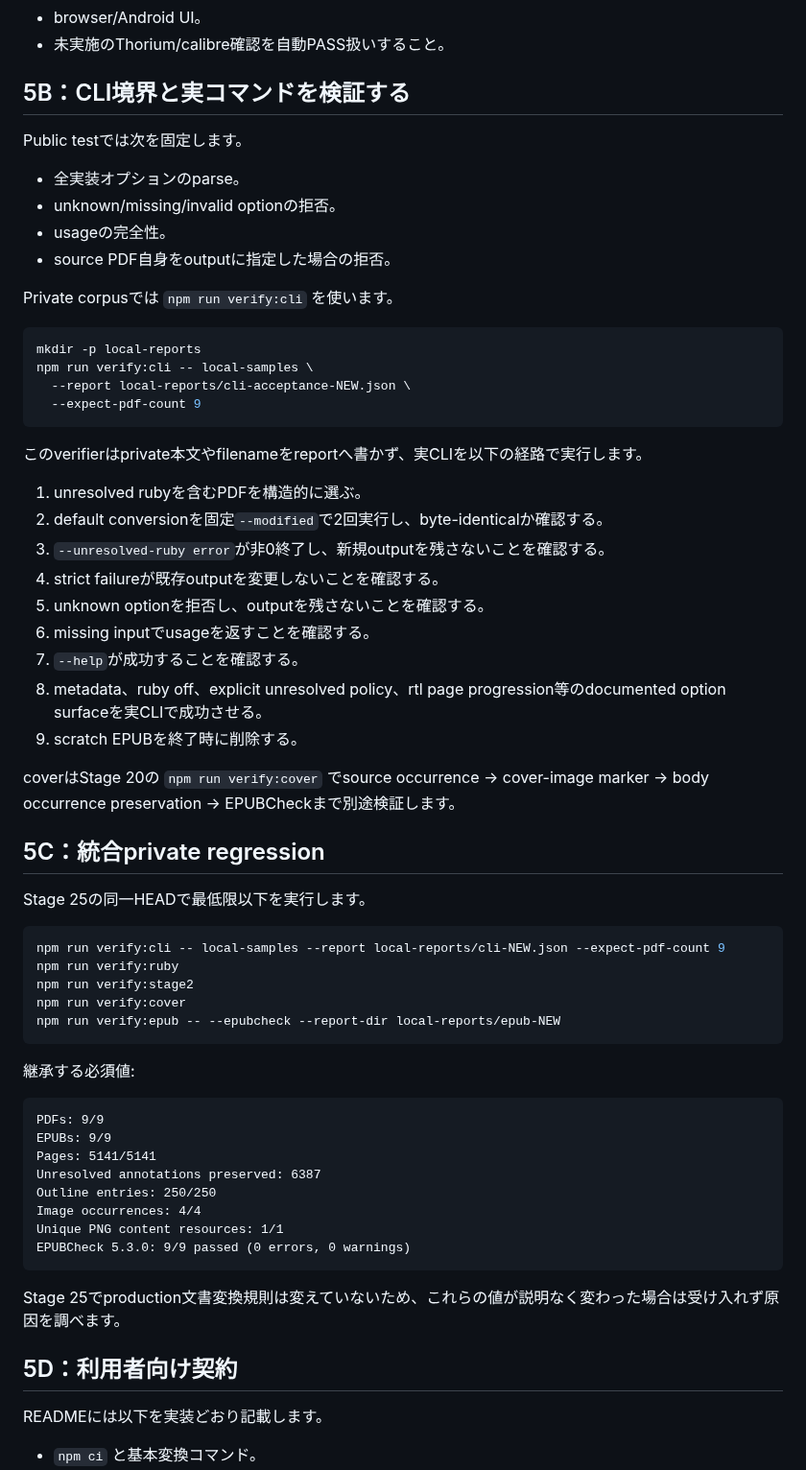
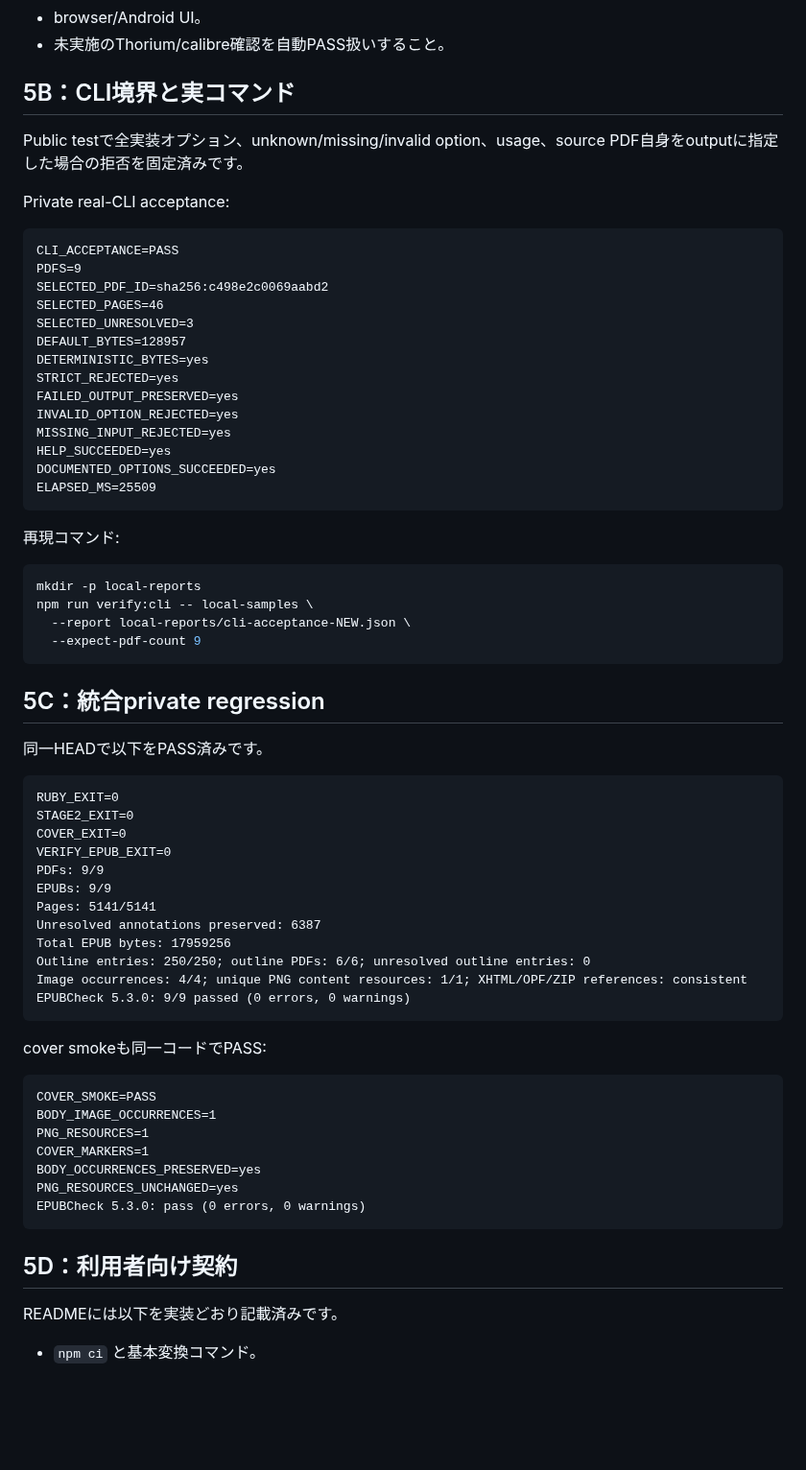
Before and after one commit to BKrepublic/fileshape, a Markdown page: docs/remaining-work/05-cli-acceptance.md, the part around one of its changes. Shown at 96% size. Rendered like a GitHub page; blank space fills up the shorter version.

Commit message:
docs: close Task 5 automated acceptance

````diff
--- a/docs/remaining-work/05-cli-acceptance.md
+++ b/docs/remaining-work/05-cli-acceptance.md
@@ -33,16 +33,30 @@ CLIの完成範囲は以下です。
 - browser/Android UI。
 - 未実施のThorium/calibre確認を自動PASS扱いすること。
 
-## 5B：CLI境界と実コマンドを検証する
+## 5B：CLI境界と実コマンド
 
-Public testでは次を固定します。
+Public testで全実装オプション、unknown/missing/invalid option、usage、source PDF自身をoutputに指定した場合の拒否を固定済みです。
 
-- 全実装オプションのparse。
-- unknown/missing/invalid optionの拒否。
-- usageの完全性。
-- source PDF自身をoutputに指定した場合の拒否。
+Private real-CLI acceptance:
 
-Private corpusでは `npm run verify:cli` を使います。
+```text
+CLI_ACCEPTANCE=PASS
+PDFS=9
+SELECTED_PDF_ID=sha256:c498e2c0069aabd2
+SELECTED_PAGES=46
+SELECTED_UNRESOLVED=3
+DEFAULT_BYTES=128957
+DETERMINISTIC_BYTES=yes
+STRICT_REJECTED=yes
+FAILED_OUTPUT_PRESERVED=yes
+INVALID_OPTION_REJECTED=yes
+MISSING_INPUT_REJECTED=yes
+HELP_SUCCEEDED=yes
+DOCUMENTED_OPTIONS_SUCCEEDED=yes
+ELAPSED_MS=25509
+```
+
+再現コマンド:
 
 ```sh
 mkdir -p local-reports
@@ -51,50 +65,40 @@ npm run verify:cli -- local-samples \
   --expect-pdf-count 9
 ```
 
-このverifierはprivate本文やfilenameをreportへ書かず、実CLIを以下の経路で実行します。
-
-1. unresolved rubyを含むPDFを構造的に選ぶ。
-2. default conversionを固定`--modified`で2回実行し、byte-identicalか確認する。
-3. `--unresolved-ruby error`が非0終了し、新規outputを残さないことを確認する。
-4. strict failureが既存outputを変更しないことを確認する。
-5. unknown optionを拒否し、outputを残さないことを確認する。
-6. missing inputでusageを返すことを確認する。
-7. `--help`が成功することを確認する。
-8. metadata、ruby off、explicit unresolved policy、rtl page progression等のdocumented option surfaceを実CLIで成功させる。
-9. scratch EPUBを終了時に削除する。
-
-coverはStage 20の `npm run verify:cover` でsource occurrence -> cover-image marker -> body occurrence preservation -> EPUBCheckまで別途検証します。
-
 ## 5C：統合private regression
 
-Stage 25の同一HEADで最低限以下を実行します。
-
-```sh
-npm run verify:cli -- local-samples --report local-reports/cli-NEW.json --expect-pdf-count 9
-npm run verify:ruby
-npm run verify:stage2
-npm run verify:cover
-npm run verify:epub -- --epubcheck --report-dir local-reports/epub-NEW
-```
-
-継承する必須値:
+同一HEADで以下をPASS済みです。
 
 ```text
+RUBY_EXIT=0
+STAGE2_EXIT=0
+COVER_EXIT=0
+VERIFY_EPUB_EXIT=0
 PDFs: 9/9
 EPUBs: 9/9
 Pages: 5141/5141
 Unresolved annotations preserved: 6387
-Outline entries: 250/250
-Image occurrences: 4/4
-Unique PNG content resources: 1/1
+Total EPUB bytes: 17959256
+Outline entries: 250/250; outline PDFs: 6/6; unresolved outline entries: 0
+Image occurrences: 4/4; unique PNG content resources: 1/1; XHTML/OPF/ZIP references: consistent
 EPUBCheck 5.3.0: 9/9 passed (0 errors, 0 warnings)
 ```
 
-Stage 25でproduction文書変換規則は変えていないため、これらの値が説明なく変わった場合は受け入れず原因を調べます。
+cover smokeも同一コードでPASS:
+
+```text
+COVER_SMOKE=PASS
+BODY_IMAGE_OCCURRENCES=1
+PNG_RESOURCES=1
+COVER_MARKERS=1
+BODY_OCCURRENCES_PRESERVED=yes
+PNG_RESOURCES_UNCHANGED=yes
+EPUBCheck 5.3.0: pass (0 errors, 0 warnings)
+```
 
 ## 5D：利用者向け契約
 
-READMEには以下を実装どおり記載します。
+READMEには以下を実装どおり記載済みです。
 
 - `npm ci` と基本変換コマンド。
 - 全実装オプション。
````
Also changed, not shown: other parts of docs/remaining-work/05-cli-acceptance.md (+15 -15 lines).
